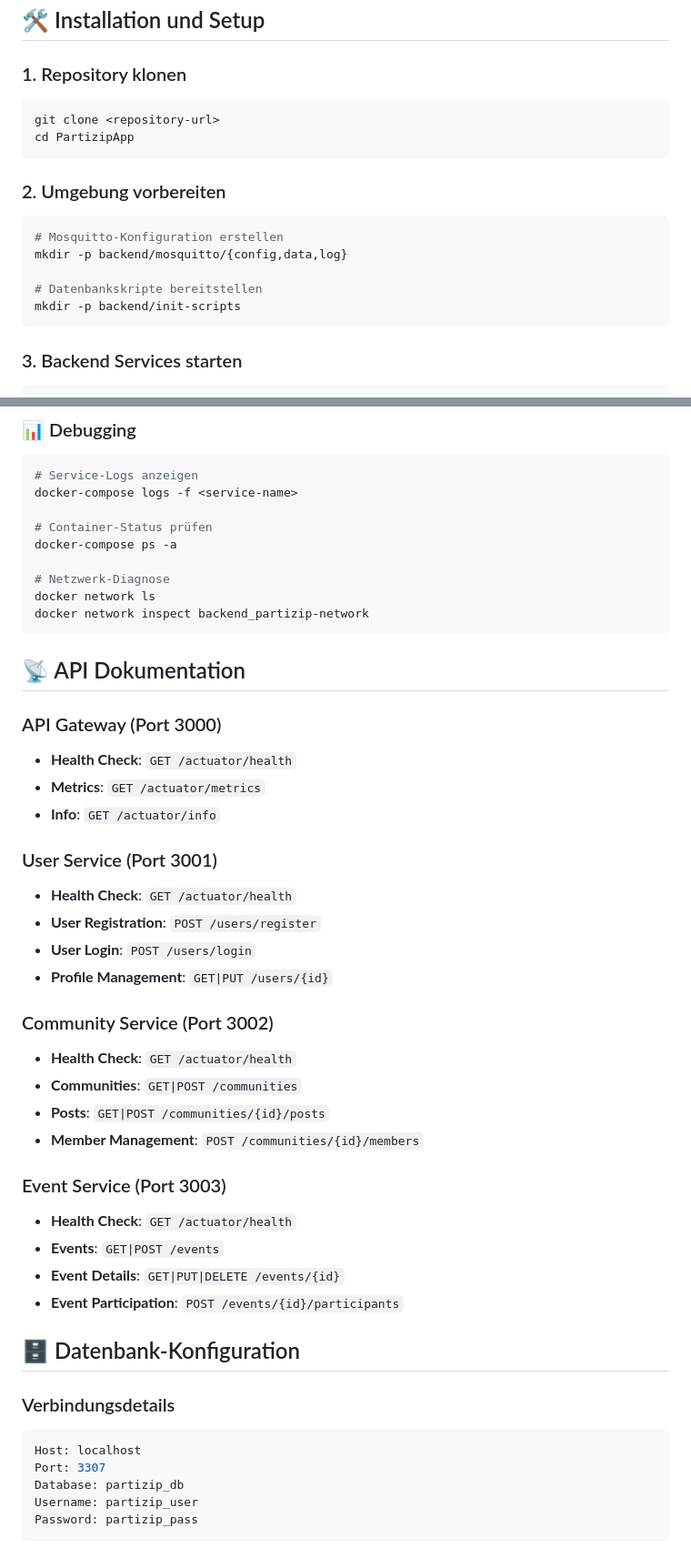
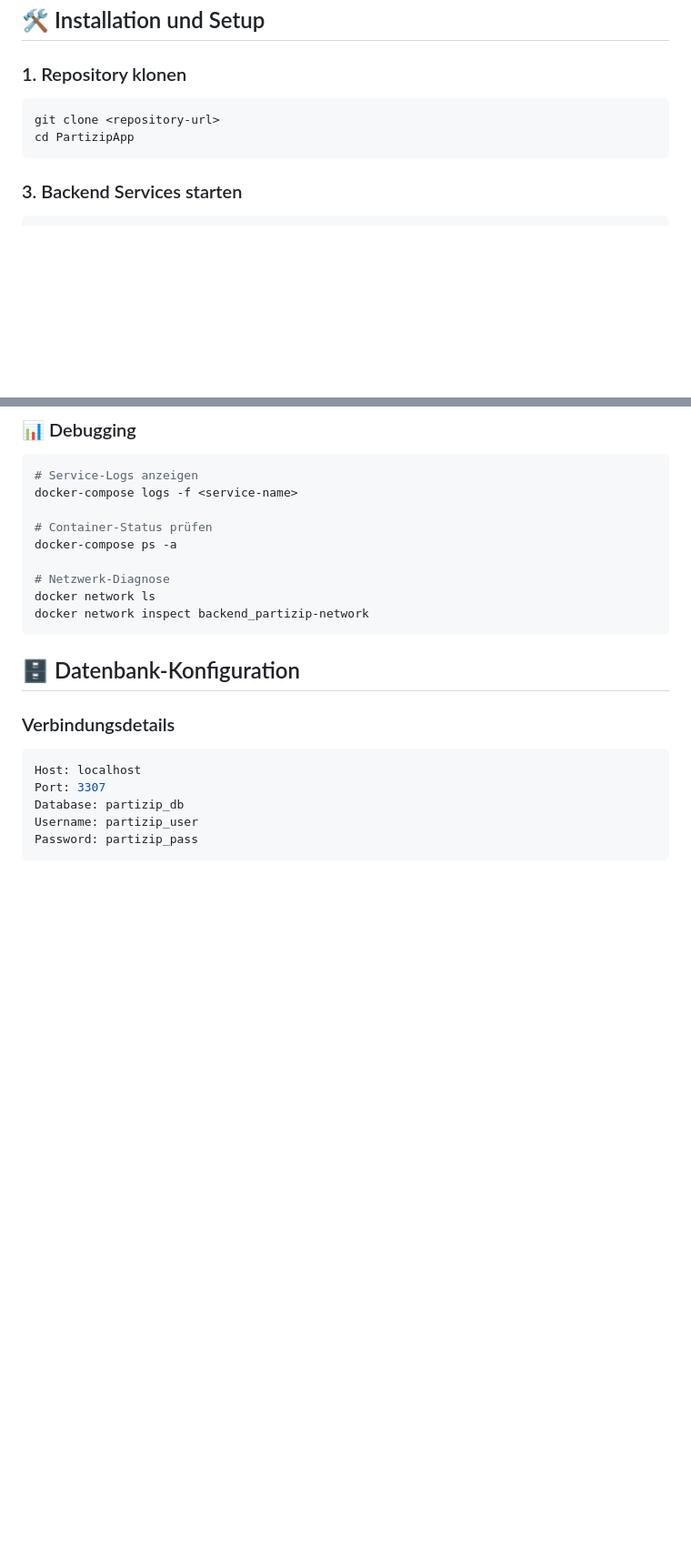
Before and after one commit to Ahmad-Atia/PartizipApp, a Markdown page: README.md, 2 parts joined by grey strips. Shown at 91% size. Rendered like a GitHub page; blank space fills up the shorter version.

````diff
--- a/README.md
+++ b/README.md
@@ -61,15 +61,6 @@ git clone <repository-url>
 cd PartizipApp
 ```
 
-### 2. Umgebung vorbereiten
-```bash
-# Mosquitto-Konfiguration erstellen
-mkdir -p backend/mosquitto/{config,data,log}
-
-# Datenbankskripte bereitstellen
-mkdir -p backend/init-scripts
-```
-
 ### 3. Backend Services starten
 ```bash
 cd backend
@@ -122,31 +113,6 @@ docker-compose ps -a
 docker network ls
 docker network inspect backend_partizip-network
 ```
-
-## 📡 API Dokumentation
-
-### API Gateway (Port 3000)
-- **Health Check**: `GET /actuator/health`
-- **Metrics**: `GET /actuator/metrics`
-- **Info**: `GET /actuator/info`
-
-### User Service (Port 3001)
-- **Health Check**: `GET /actuator/health`
-- **User Registration**: `POST /users/register`
-- **User Login**: `POST /users/login`
-- **Profile Management**: `GET|PUT /users/{id}`
-
-### Community Service (Port 3002)
-- **Health Check**: `GET /actuator/health`
-- **Communities**: `GET|POST /communities`
-- **Posts**: `GET|POST /communities/{id}/posts`
-- **Member Management**: `POST /communities/{id}/members`
-
-### Event Service (Port 3003)
-- **Health Check**: `GET /actuator/health`
-- **Events**: `GET|POST /events`
-- **Event Details**: `GET|PUT|DELETE /events/{id}`
-- **Event Participation**: `POST /events/{id}/participants`
 
 ## 🗄️ Datenbank-Konfiguration
 
````
